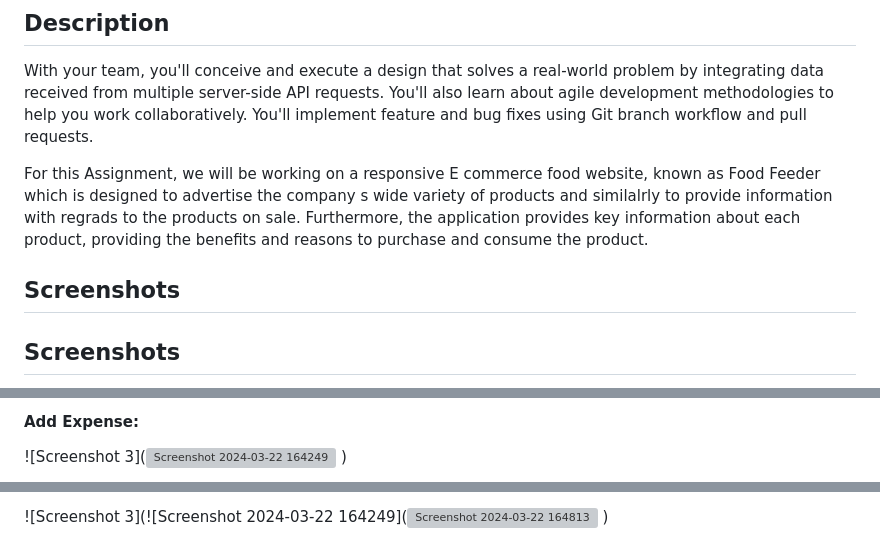
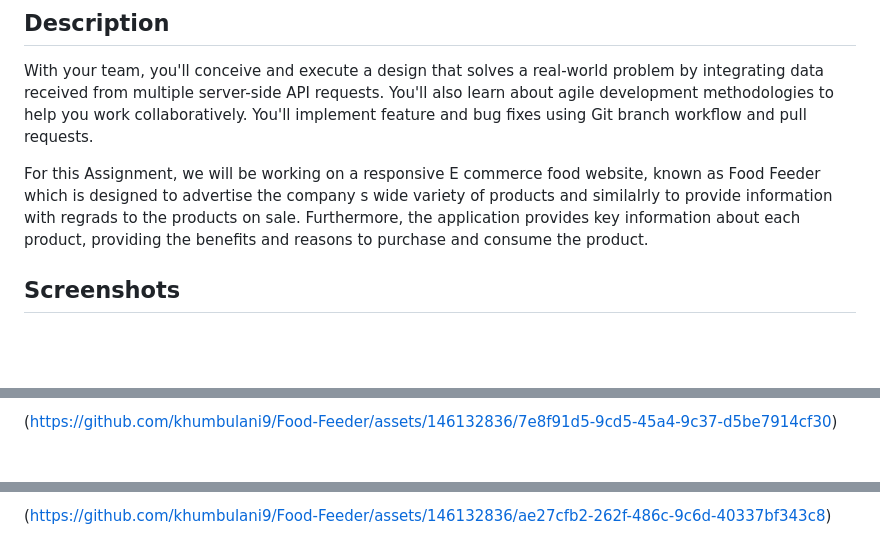
Before and after one commit to khumbulani9/Food-Feeder, a Markdown page: README.md, 3 parts joined by grey strips. GitHub-like rendering; blank space fills up the shorter version; grey boxes are pictures that could not be loaded.

Commit message:
Update README.md
updating screenshots

```diff
--- a/README.md
+++ b/README.md
@@ -16,7 +16,7 @@ With your team, you'll conceive and execute a design that solves a real-world pr
 
 For this Assignment, we will be working on a responsive E commerce food website, known as Food Feeder which is designed to advertise the company s wide variety of products and similalrly to provide information with regrads to the products on sale. Furthermore, the application provides key information about each product, providing the benefits and reasons to purchase and consume the product.
 
-## Screenshots
+
 
 ## Screenshots
 
@@ -29,5 +25,4 @@ For this Assignment, we will be working on a responsive E commerce food website,
 
-#### Add Expense:
-![Screenshot 3](![Screenshot 2024-03-22 164249](https://github.com/khumbulani9/Food-Feeder/assets/146132836/ae27cfb2-262f-486c-9c6d-40337bf343c8)
-)
+####
+(https://github.com/khumbulani9/Food-Feeder/assets/146132836/7e8f91d5-9cd5-45a4-9c37-d5be7914cf30)
 
@@ -36,4 +29,4 @@ For this Assignment, we will be working on a responsive E commerce food website,
 
-![Screenshot 3](![Screenshot 2024-03-22 164249](![Screenshot 2024-03-22 164813](https://github.com/khumbulani9/Food-Feeder/assets/146132836/9582d0c4-8e4b-41c6-99fd-929b3d0f6356)
-)
+####
+(https://github.com/khumbulani9/Food-Feeder/assets/146132836/ae27cfb2-262f-486c-9c6d-40337bf343c8)
 
```
Also changed, not shown: other parts of README.md (+11 -11 lines).
